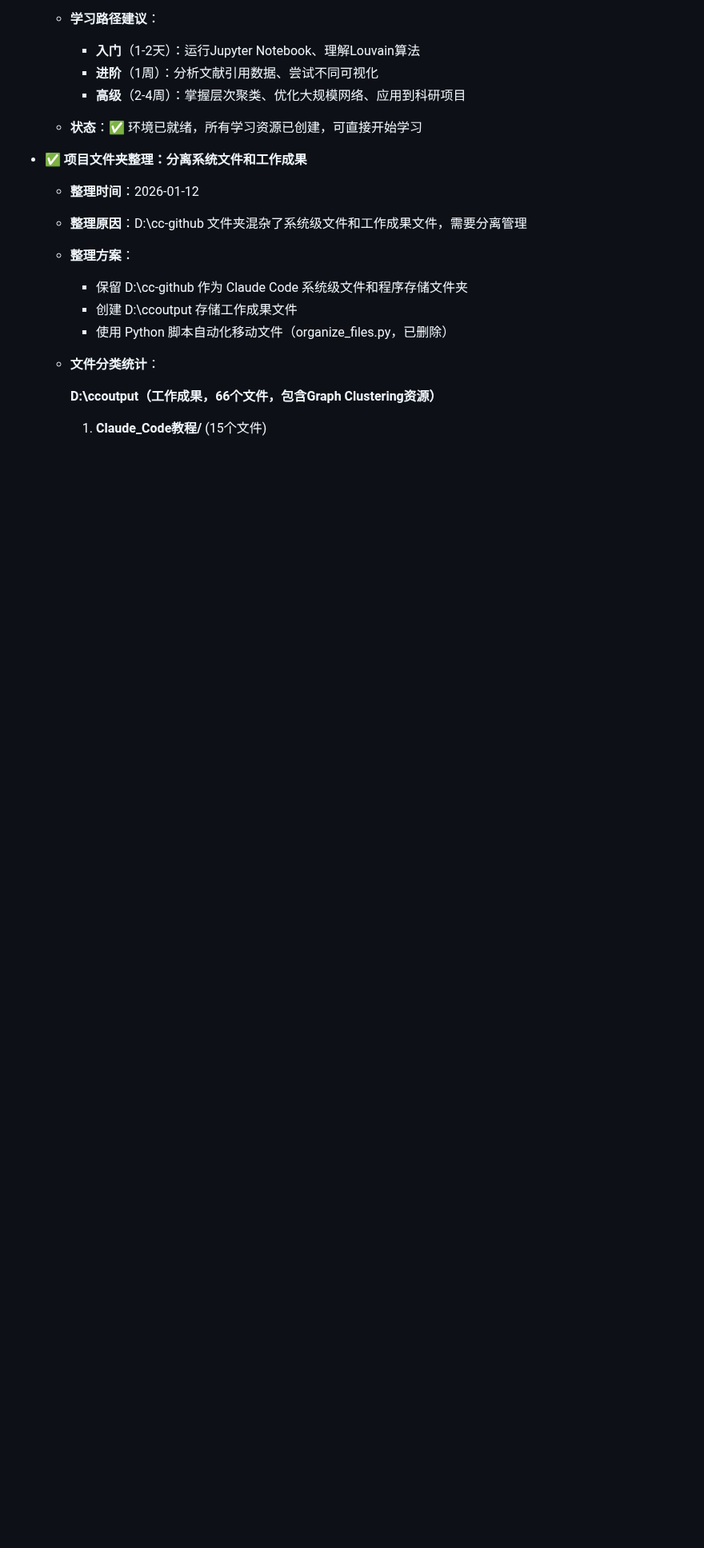
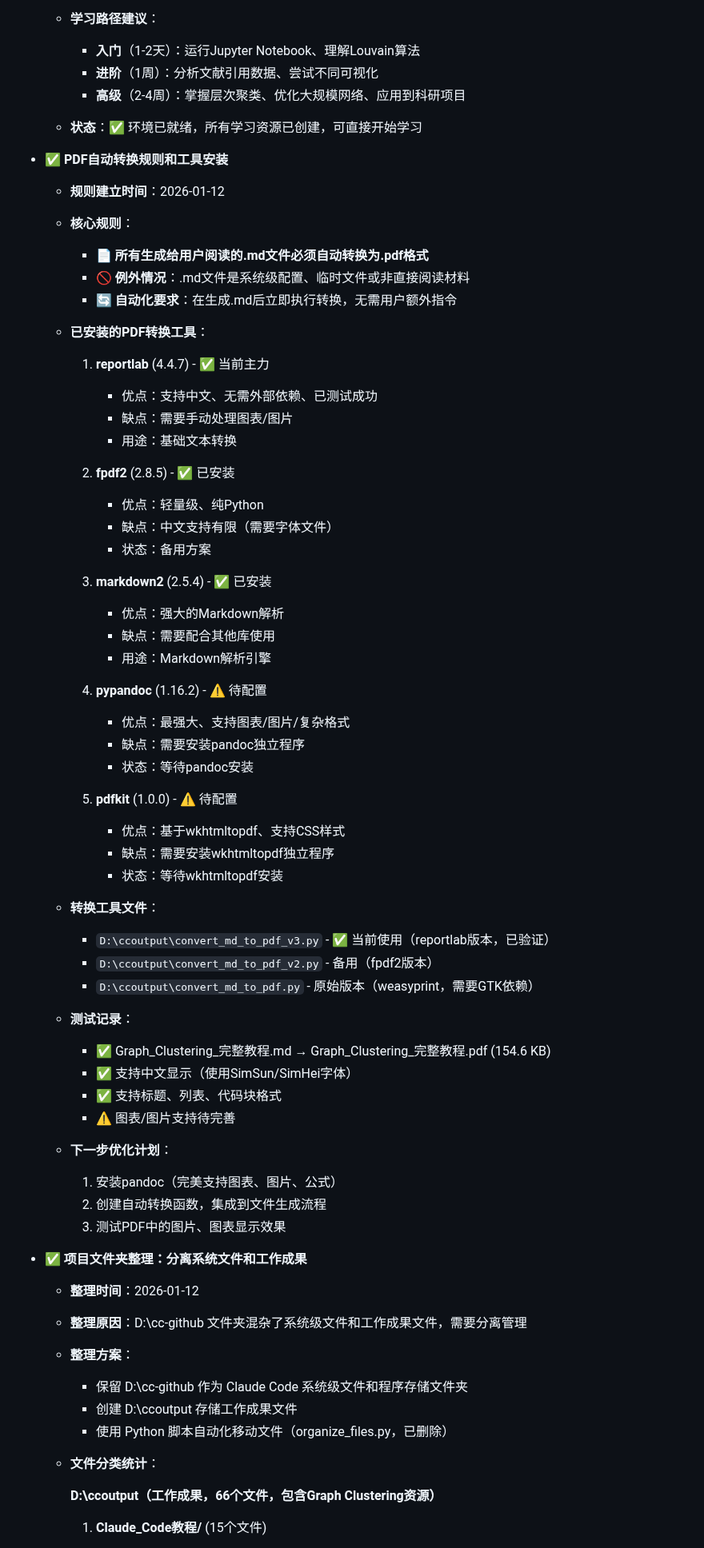
Before and after one commit to lartemac/VPT--, a Markdown page: memory.md, the part around the change. Shown at 80% size. Drawn GitHub-style; blank space fills up the shorter version.

Commit message:
docs: 添加PDF自动转换规则和工具安装记录
- 核心规则：所有用户阅读的.md文件必须自动转换为.pdf
- 记录已安装的5种PDF转换工具
- 创建测试记录和优化计划

🤖 Generated with Claude Code

Co-Authored-By: Claude Sonnet 4.5 <noreply@anthropic.com>

```diff
--- a/memory.md
+++ b/memory.md
@@ -157,6 +157,55 @@
     - **高级**（2-4周）：掌握层次聚类、优化大规模网络、应用到科研项目
 
   - **状态**：✅ 环境已就绪，所有学习资源已创建，可直接开始学习
+
+- ✅ **PDF自动转换规则和工具安装**
+  - **规则建立时间**：2026-01-12
+  - **核心规则**：
+    - 📄 **所有生成给用户阅读的.md文件必须自动转换为.pdf格式**
+    - 🚫 **例外情况**：.md文件是系统级配置、临时文件或非直接阅读材料
+    - 🔄 **自动化要求**：在生成.md后立即执行转换，无需用户额外指令
+
+  - **已安装的PDF转换工具**：
+    1. **reportlab** (4.4.7) - ✅ 当前主力
+       - 优点：支持中文、无需外部依赖、已测试成功
+       - 缺点：需要手动处理图表/图片
+       - 用途：基础文本转换
+
+    2. **fpdf2** (2.8.5) - ✅ 已安装
+       - 优点：轻量级、纯Python
+       - 缺点：中文支持有限（需要字体文件）
+       - 状态：备用方案
+
+    3. **markdown2** (2.5.4) - ✅ 已安装
+       - 优点：强大的Markdown解析
+       - 缺点：需要配合其他库使用
+       - 用途：Markdown解析引擎
+
+    4. **pypandoc** (1.16.2) - ⚠️ 待配置
+       - 优点：最强大、支持图表/图片/复杂格式
+       - 缺点：需要安装pandoc独立程序
+       - 状态：等待pandoc安装
+
+    5. **pdfkit** (1.0.0) - ⚠️ 待配置
+       - 优点：基于wkhtmltopdf、支持CSS样式
+       - 缺点：需要安装wkhtmltopdf独立程序
+       - 状态：等待wkhtmltopdf安装
+
+  - **转换工具文件**：
+    - `D:\ccoutput\convert_md_to_pdf_v3.py` - ✅ 当前使用（reportlab版本，已验证）
+    - `D:\ccoutput\convert_md_to_pdf_v2.py` - 备用（fpdf2版本）
+    - `D:\ccoutput\convert_md_to_pdf.py` - 原始版本（weasyprint，需要GTK依赖）
+
+  - **测试记录**：
+    - ✅ Graph_Clustering_完整教程.md → Graph_Clustering_完整教程.pdf (154.6 KB)
+    - ✅ 支持中文显示（使用SimSun/SimHei字体）
+    - ✅ 支持标题、列表、代码块格式
+    - ⚠️ 图表/图片支持待完善
+
+  - **下一步优化计划**：
+    1. 安装pandoc（完美支持图表、图片、公式）
+    2. 创建自动转换函数，集成到文件生成流程
+    3. 测试PDF中的图片、图表显示效果
 
 - ✅ **项目文件夹整理：分离系统文件和工作成果**
   - **整理时间**：2026-01-12
```
